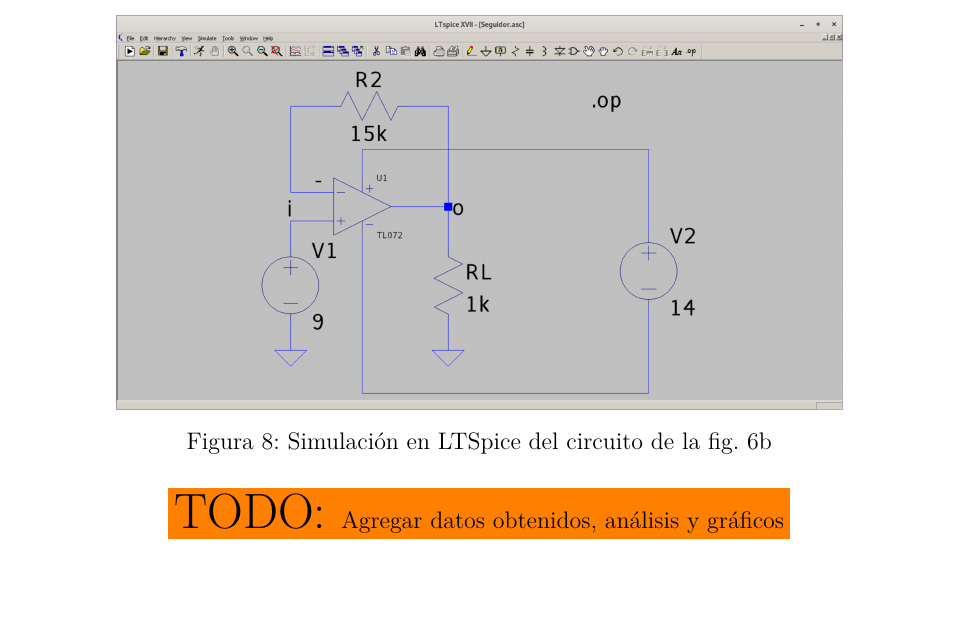
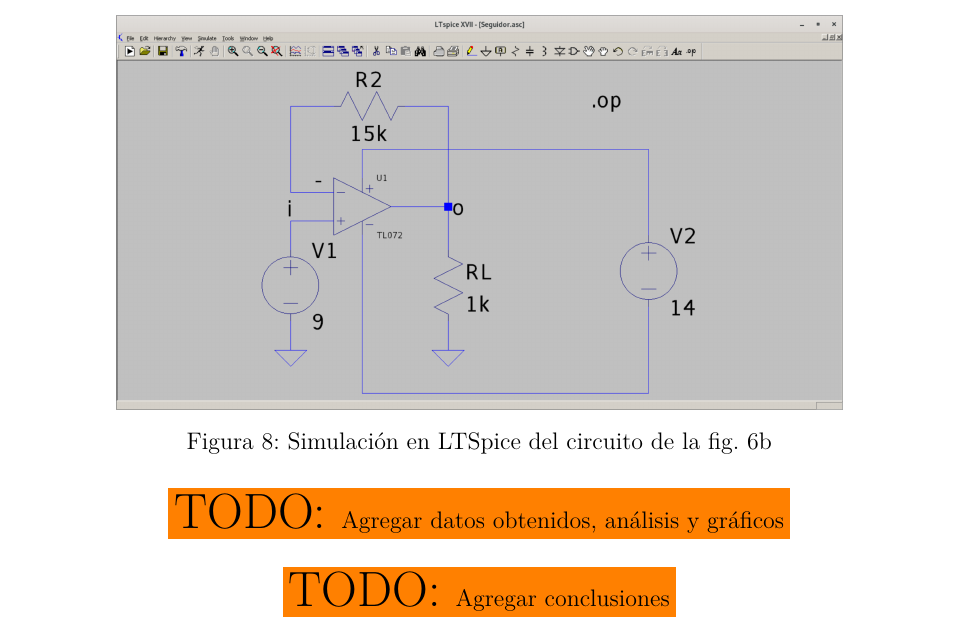
Before and after one commit to nmontesoro/latex-report, a LaTeX document (main.tex): part of page 11 of 12, cut so that both start at the same text, the shorter picture padded with empty space. Compiled offline with LuaLaTeX.

Commit message:
Agrego TODO

```diff
--- a/main.tex
+++ b/main.tex
@@ -130,6 +130,8 @@ sorting=ynt
     \newpage
     \input{src/2/main}
 
+    \TODO{Agregar conclusiones}
+
     \newpage
     \section{Bibliografía}
     \printbibliography[heading=none]
```
